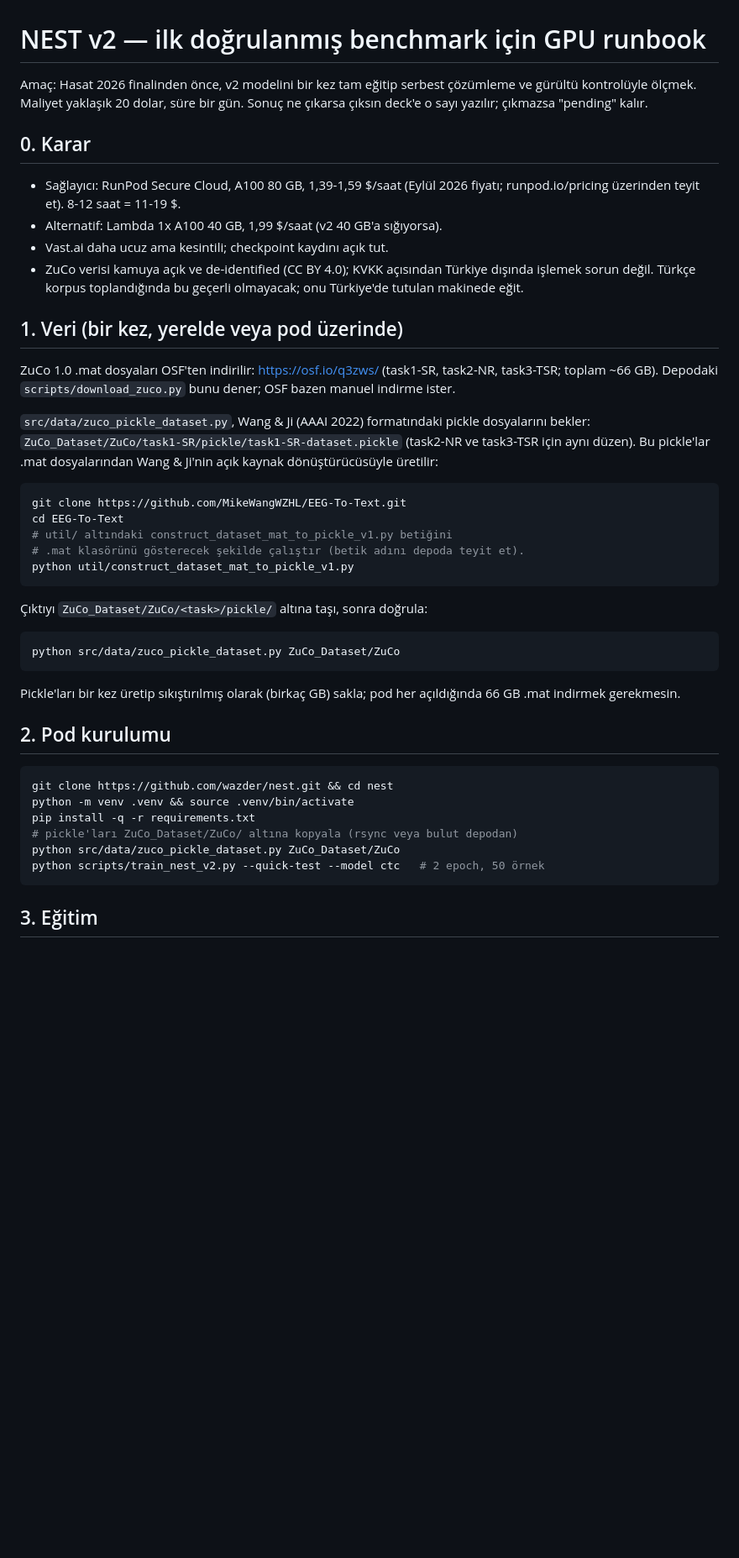
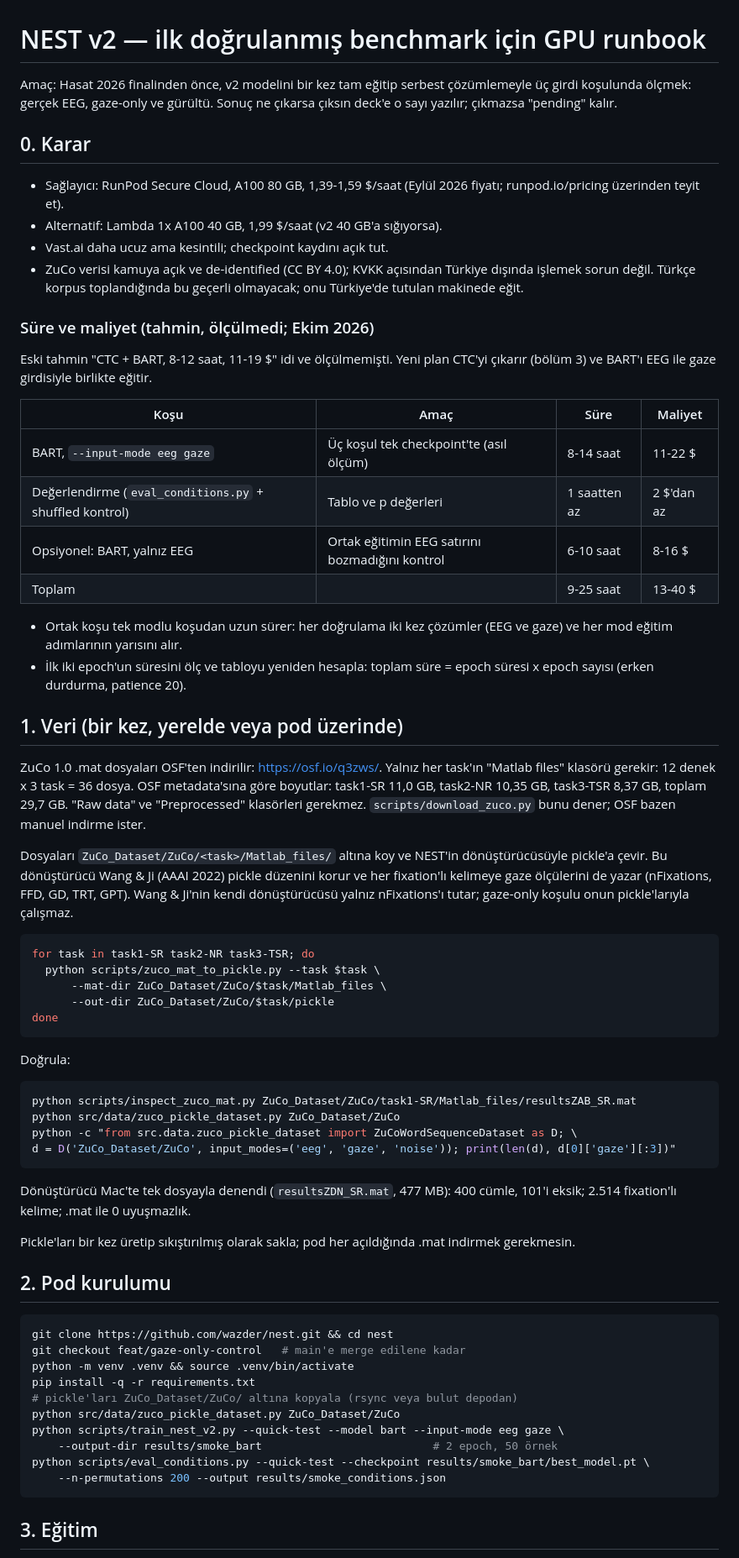
Before and after one commit to wazder/NEST, a Markdown page: docs/hasat-2026/gpu-runbook.md, the part around one of its changes. Shown at 84% size. Drawn GitHub-style; blank space fills up the shorter version.

````diff
--- a/docs/hasat-2026/gpu-runbook.md
+++ b/docs/hasat-2026/gpu-runbook.md
@@ -1,56 +1,86 @@
 # NEST v2 — ilk doğrulanmış benchmark için GPU runbook
 
 Amaç: Hasat 2026 finalinden önce, v2 modelini bir kez tam eğitip serbest
-çözümleme ve gürültü kontrolüyle ölçmek. Maliyet yaklaşık 20 dolar, süre bir
-gün. Sonuç ne çıkarsa çıksın deck'e o sayı yazılır; çıkmazsa "pending" kalır.
+çözümlemeyle üç girdi koşulunda ölçmek: gerçek EEG, gaze-only ve gürültü.
+Sonuç ne çıkarsa çıksın deck'e o sayı yazılır; çıkmazsa "pending" kalır.
 
 ## 0. Karar
 
 - Sağlayıcı: RunPod Secure Cloud, A100 80 GB, 1,39-1,59 $/saat (Eylül 2026
-  fiyatı; runpod.io/pricing üzerinden teyit et). 8-12 saat = 11-19 $.
+  fiyatı; runpod.io/pricing üzerinden teyit et).
 - Alternatif: Lambda 1x A100 40 GB, 1,99 $/saat (v2 40 GB'a sığıyorsa).
 - Vast.ai daha ucuz ama kesintili; checkpoint kaydını açık tut.
 - ZuCo verisi kamuya açık ve de-identified (CC BY 4.0); KVKK açısından
   Türkiye dışında işlemek sorun değil. Türkçe korpus toplandığında bu geçerli
   olmayacak; onu Türkiye'de tutulan makinede eğit.
 
+### Süre ve maliyet (tahmin, ölçülmedi; Ekim 2026)
+
+Eski tahmin "CTC + BART, 8-12 saat, 11-19 $" idi ve ölçülmemişti. Yeni plan
+CTC'yi çıkarır (bölüm 3) ve BART'ı EEG ile gaze girdisiyle birlikte eğitir.
+
+| Koşu | Amaç | Süre | Maliyet |
+|---|---|---|---|
+| BART, `--input-mode eeg gaze` | Üç koşul tek checkpoint'te (asıl ölçüm) | 8-14 saat | 11-22 $ |
+| Değerlendirme (`eval_conditions.py` + shuffled kontrol) | Tablo ve p değerleri | 1 saatten az | 2 $'dan az |
+| Opsiyonel: BART, yalnız EEG | Ortak eğitimin EEG satırını bozmadığını kontrol | 6-10 saat | 8-16 $ |
+| Toplam | | 9-25 saat | 13-40 $ |
+
+- Ortak koşu tek modlu koşudan uzun sürer: her doğrulama iki kez çözümler
+  (EEG ve gaze) ve her mod eğitim adımlarının yarısını alır.
+- İlk iki epoch'un süresini ölç ve tabloyu yeniden hesapla:
+  toplam süre = epoch süresi x epoch sayısı (erken durdurma, patience 20).
+
 ## 1. Veri (bir kez, yerelde veya pod üzerinde)
 
-ZuCo 1.0 .mat dosyaları OSF'ten indirilir: https://osf.io/q3zws/ (task1-SR,
-task2-NR, task3-TSR; toplam ~66 GB). Depodaki `scripts/download_zuco.py`
-bunu dener; OSF bazen manuel indirme ister.
+ZuCo 1.0 .mat dosyaları OSF'ten indirilir: https://osf.io/q3zws/. Yalnız her
+task'ın "Matlab files" klasörü gerekir: 12 denek x 3 task = 36 dosya. OSF
+metadata'sına göre boyutlar: task1-SR 11,0 GB, task2-NR 10,35 GB, task3-TSR
+8,37 GB, toplam 29,7 GB. "Raw data" ve "Preprocessed" klasörleri gerekmez.
+`scripts/download_zuco.py` bunu dener; OSF bazen manuel indirme ister.
 
-`src/data/zuco_pickle_dataset.py`, Wang & Ji (AAAI 2022) formatındaki
-pickle dosyalarını bekler: `ZuCo_Dataset/ZuCo/task1-SR/pickle/task1-SR-dataset.pickle`
-(task2-NR ve task3-TSR için aynı düzen). Bu pickle'lar .mat dosyalarından
-Wang & Ji'nin açık kaynak dönüştürücüsüyle üretilir:
+Dosyaları `ZuCo_Dataset/ZuCo/<task>/Matlab_files/` altına koy ve NEST'in
+dönüştürücüsüyle pickle'a çevir. Bu dönüştürücü Wang & Ji (AAAI 2022) pickle
+düzenini korur ve her fixation'lı kelimeye gaze ölçülerini de yazar
+(nFixations, FFD, GD, TRT, GPT). Wang & Ji'nin kendi dönüştürücüsü yalnız
+nFixations'ı tutar; gaze-only koşulu onun pickle'larıyla çalışmaz.
 
 ```bash
-git clone https://github.com/MikeWangWZHL/EEG-To-Text.git
-cd EEG-To-Text
-# util/ altındaki construct_dataset_mat_to_pickle_v1.py betiğini
-# .mat klasörünü gösterecek şekilde çalıştır (betik adını depoda teyit et).
-python util/construct_dataset_mat_to_pickle_v1.py
+for task in task1-SR task2-NR task3-TSR; do
+  python scripts/zuco_mat_to_pickle.py --task $task \
+      --mat-dir ZuCo_Dataset/ZuCo/$task/Matlab_files \
+      --out-dir ZuCo_Dataset/ZuCo/$task/pickle
+done
 ```
 
-Çıktıyı `ZuCo_Dataset/ZuCo/<task>/pickle/` altına taşı, sonra doğrula:
+Doğrula:
 
 ```bash
+python scripts/inspect_zuco_mat.py ZuCo_Dataset/ZuCo/task1-SR/Matlab_files/resultsZAB_SR.mat
 python src/data/zuco_pickle_dataset.py ZuCo_Dataset/ZuCo
+python -c "from src.data.zuco_pickle_dataset import ZuCoWordSequenceDataset as D; \
+d = D('ZuCo_Dataset/ZuCo', input_modes=('eeg', 'gaze', 'noise')); print(len(d), d[0]['gaze'][:3])"
 ```
 
-Pickle'ları bir kez üretip sıkıştırılmış olarak (birkaç GB) sakla; pod her
-açıldığında 66 GB .mat indirmek gerekmesin.
+Dönüştürücü Mac'te tek dosyayla denendi (`resultsZDN_SR.mat`, 477 MB): 400
+cümle, 101'i eksik; 2.514 fixation'lı kelime; .mat ile 0 uyuşmazlık.
+
+Pickle'ları bir kez üretip sıkıştırılmış olarak sakla; pod her açıldığında
+.mat indirmek gerekmesin.
 
 ## 2. Pod kurulumu
 
 ```bash
 git clone https://github.com/wazder/nest.git && cd nest
+git checkout feat/gaze-only-control   # main'e merge edilene kadar
 python -m venv .venv && source .venv/bin/activate
 pip install -q -r requirements.txt
 # pickle'ları ZuCo_Dataset/ZuCo/ altına kopyala (rsync veya bulut depodan)
 python src/data/zuco_pickle_dataset.py ZuCo_Dataset/ZuCo
-python scripts/train_nest_v2.py --quick-test --model ctc   # 2 epoch, 50 örnek
+python scripts/train_nest_v2.py --quick-test --model bart --input-mode eeg gaze \
+    --output-dir results/smoke_bart                          # 2 epoch, 50 örnek
+python scripts/eval_conditions.py --quick-test --checkpoint results/smoke_bart/best_model.pt \
+    --n-permutations 200 --output results/smoke_conditions.json
 ```
 
 ## 3. Eğitim
````
Also changed, not shown: other parts of docs/hasat-2026/gpu-runbook.md (+70 -20 lines).
